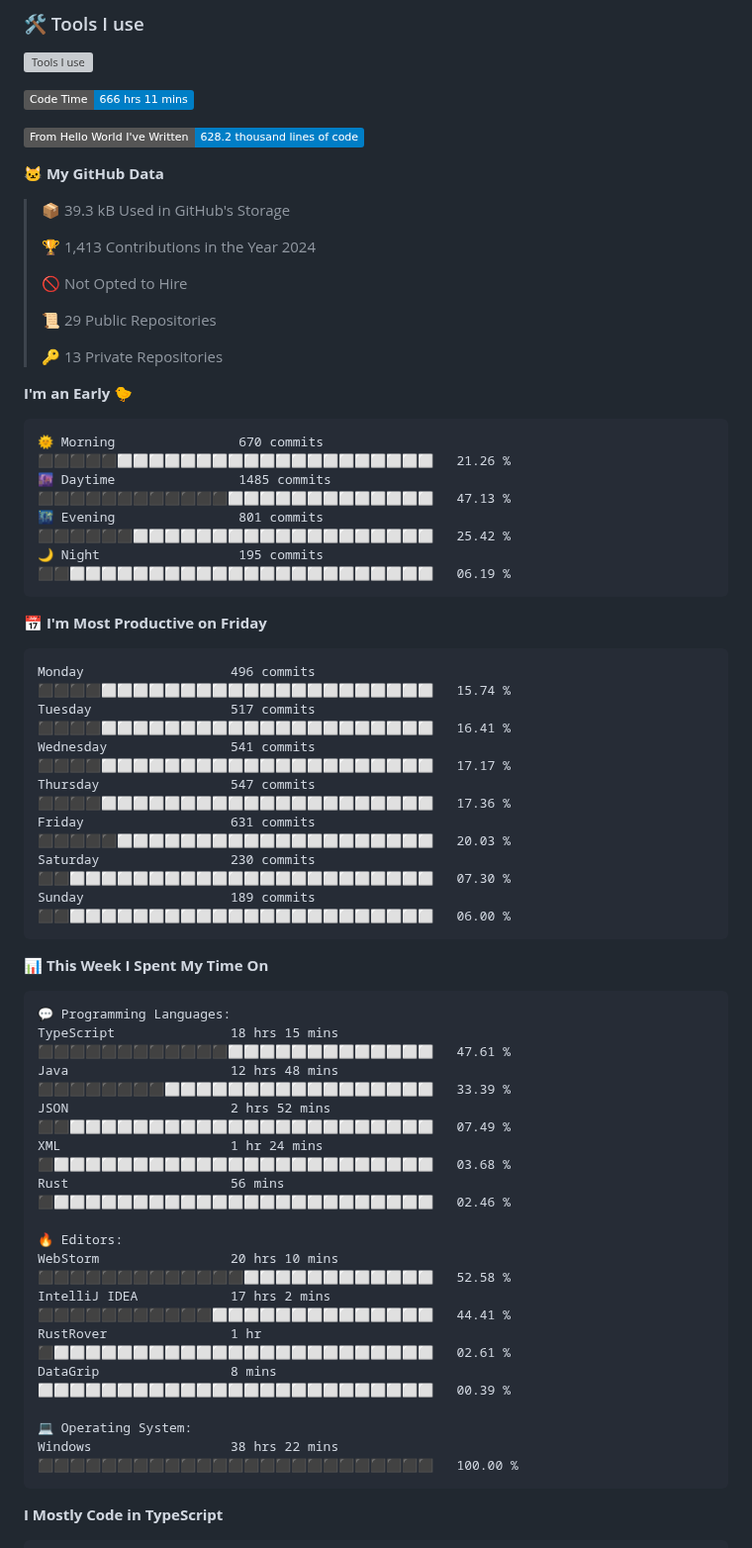
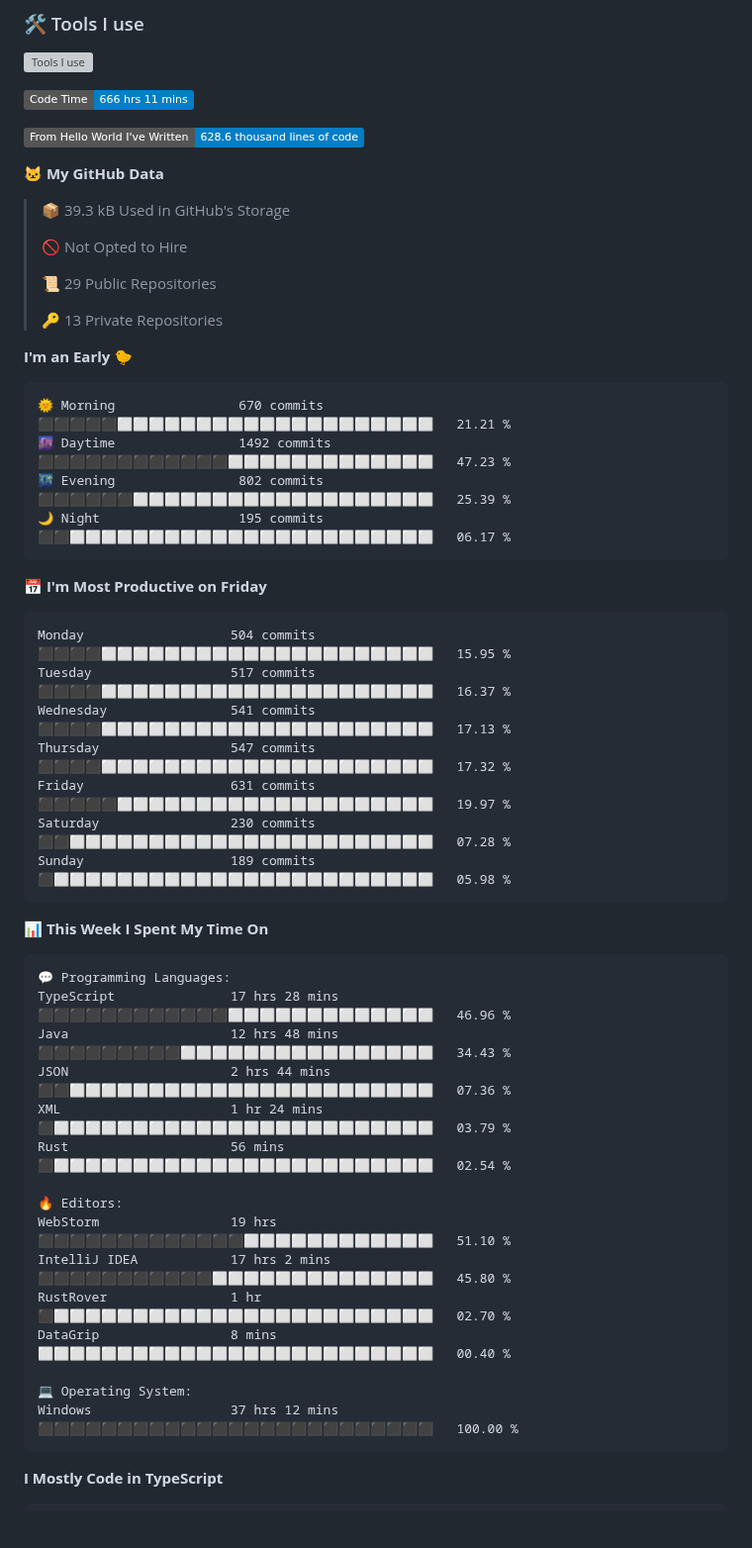
Before and after one commit to SliverKeigo/SliverKeigo, a Markdown page: README.md, the part around one of its changes. Shown at 99% size. Rendered like a GitHub page; badges without logos; blank space fills up the shorter version; grey boxes are pictures that could not be loaded.

Commit message:
Updated with Dev Metrics

````diff
--- a/README.md
+++ b/README.md
@@ -53,13 +53,11 @@
 <!--START_SECTION:waka-->
 ![Code Time](http://img.shields.io/badge/Code%20Time-666%20hrs%2011%20mins-blue)
 
-![Lines of code](https://img.shields.io/badge/From%20Hello%20World%20I%27ve%20Written-628.2%20thousand%20lines%20of%20code-blue)
+![Lines of code](https://img.shields.io/badge/From%20Hello%20World%20I%27ve%20Written-628.6%20thousand%20lines%20of%20code-blue)
 
 **🐱 My GitHub Data**
 
 > 📦 39.3 kB Used in GitHub's Storage
- >
-> 🏆 1,413 Contributions in the Year 2024
  >
 > 🚫 Not Opted to Hire
  >
@@ -70,21 +68,21 @@
 **I'm an Early 🐤**
 
 ```text
-🌞 Morning                670 commits         ⬛⬛⬛⬛⬛⬜⬜⬜⬜⬜⬜⬜⬜⬜⬜⬜⬜⬜⬜⬜⬜⬜⬜⬜⬜   21.26 %
-🌆 Daytime                1485 commits        ⬛⬛⬛⬛⬛⬛⬛⬛⬛⬛⬛⬛⬜⬜⬜⬜⬜⬜⬜⬜⬜⬜⬜⬜⬜   47.13 %
-🌃 Evening                801 commits         ⬛⬛⬛⬛⬛⬛⬜⬜⬜⬜⬜⬜⬜⬜⬜⬜⬜⬜⬜⬜⬜⬜⬜⬜⬜   25.42 %
-🌙 Night                  195 commits         ⬛⬛⬜⬜⬜⬜⬜⬜⬜⬜⬜⬜⬜⬜⬜⬜⬜⬜⬜⬜⬜⬜⬜⬜⬜   06.19 %
+🌞 Morning                670 commits         ⬛⬛⬛⬛⬛⬜⬜⬜⬜⬜⬜⬜⬜⬜⬜⬜⬜⬜⬜⬜⬜⬜⬜⬜⬜   21.21 %
+🌆 Daytime                1492 commits        ⬛⬛⬛⬛⬛⬛⬛⬛⬛⬛⬛⬛⬜⬜⬜⬜⬜⬜⬜⬜⬜⬜⬜⬜⬜   47.23 %
+🌃 Evening                802 commits         ⬛⬛⬛⬛⬛⬛⬜⬜⬜⬜⬜⬜⬜⬜⬜⬜⬜⬜⬜⬜⬜⬜⬜⬜⬜   25.39 %
+🌙 Night                  195 commits         ⬛⬛⬜⬜⬜⬜⬜⬜⬜⬜⬜⬜⬜⬜⬜⬜⬜⬜⬜⬜⬜⬜⬜⬜⬜   06.17 %
 ```
 📅 **I'm Most Productive on Friday**
 
 ```text
-Monday                   496 commits         ⬛⬛⬛⬛⬜⬜⬜⬜⬜⬜⬜⬜⬜⬜⬜⬜⬜⬜⬜⬜⬜⬜⬜⬜⬜   15.74 %
-Tuesday                  517 commits         ⬛⬛⬛⬛⬜⬜⬜⬜⬜⬜⬜⬜⬜⬜⬜⬜⬜⬜⬜⬜⬜⬜⬜⬜⬜   16.41 %
-Wednesday                541 commits         ⬛⬛⬛⬛⬜⬜⬜⬜⬜⬜⬜⬜⬜⬜⬜⬜⬜⬜⬜⬜⬜⬜⬜⬜⬜   17.17 %
-Thursday                 547 commits         ⬛⬛⬛⬛⬜⬜⬜⬜⬜⬜⬜⬜⬜⬜⬜⬜⬜⬜⬜⬜⬜⬜⬜⬜⬜   17.36 %
-Friday                   631 commits         ⬛⬛⬛⬛⬛⬜⬜⬜⬜⬜⬜⬜⬜⬜⬜⬜⬜⬜⬜⬜⬜⬜⬜⬜⬜   20.03 %
-Saturday                 230 commits         ⬛⬛⬜⬜⬜⬜⬜⬜⬜⬜⬜⬜⬜⬜⬜⬜⬜⬜⬜⬜⬜⬜⬜⬜⬜   07.30 %
-Sunday                   189 commits         ⬛⬛⬜⬜⬜⬜⬜⬜⬜⬜⬜⬜⬜⬜⬜⬜⬜⬜⬜⬜⬜⬜⬜⬜⬜   06.00 %
+Monday                   504 commits         ⬛⬛⬛⬛⬜⬜⬜⬜⬜⬜⬜⬜⬜⬜⬜⬜⬜⬜⬜⬜⬜⬜⬜⬜⬜   15.95 %
+Tuesday                  517 commits         ⬛⬛⬛⬛⬜⬜⬜⬜⬜⬜⬜⬜⬜⬜⬜⬜⬜⬜⬜⬜⬜⬜⬜⬜⬜   16.37 %
+Wednesday                541 commits         ⬛⬛⬛⬛⬜⬜⬜⬜⬜⬜⬜⬜⬜⬜⬜⬜⬜⬜⬜⬜⬜⬜⬜⬜⬜   17.13 %
+Thursday                 547 commits         ⬛⬛⬛⬛⬜⬜⬜⬜⬜⬜⬜⬜⬜⬜⬜⬜⬜⬜⬜⬜⬜⬜⬜⬜⬜   17.32 %
+Friday                   631 commits         ⬛⬛⬛⬛⬛⬜⬜⬜⬜⬜⬜⬜⬜⬜⬜⬜⬜⬜⬜⬜⬜⬜⬜⬜⬜   19.97 %
+Saturday                 230 commits         ⬛⬛⬜⬜⬜⬜⬜⬜⬜⬜⬜⬜⬜⬜⬜⬜⬜⬜⬜⬜⬜⬜⬜⬜⬜   07.28 %
+Sunday                   189 commits         ⬛⬜⬜⬜⬜⬜⬜⬜⬜⬜⬜⬜⬜⬜⬜⬜⬜⬜⬜⬜⬜⬜⬜⬜⬜   05.98 %
 ```
 
 
@@ -92,20 +90,20 @@ Sunday                   189 commits         ⬛⬛⬜⬜⬜⬜⬜⬜⬜⬜⬜
 
 ```text
 💬 Programming Languages:
-TypeScript               18 hrs 15 mins      ⬛⬛⬛⬛⬛⬛⬛⬛⬛⬛⬛⬛⬜⬜⬜⬜⬜⬜⬜⬜⬜⬜⬜⬜⬜   47.61 %
-Java                     12 hrs 48 mins      ⬛⬛⬛⬛⬛⬛⬛⬛⬜⬜⬜⬜⬜⬜⬜⬜⬜⬜⬜⬜⬜⬜⬜⬜⬜   33.39 %
-JSON                     2 hrs 52 mins       ⬛⬛⬜⬜⬜⬜⬜⬜⬜⬜⬜⬜⬜⬜⬜⬜⬜⬜⬜⬜⬜⬜⬜⬜⬜   07.49 %
-XML                      1 hr 24 mins        ⬛⬜⬜⬜⬜⬜⬜⬜⬜⬜⬜⬜⬜⬜⬜⬜⬜⬜⬜⬜⬜⬜⬜⬜⬜   03.68 %
-Rust                     56 mins             ⬛⬜⬜⬜⬜⬜⬜⬜⬜⬜⬜⬜⬜⬜⬜⬜⬜⬜⬜⬜⬜⬜⬜⬜⬜   02.46 %
+TypeScript               17 hrs 28 mins      ⬛⬛⬛⬛⬛⬛⬛⬛⬛⬛⬛⬛⬜⬜⬜⬜⬜⬜⬜⬜⬜⬜⬜⬜⬜   46.96 %
+Java                     12 hrs 48 mins      ⬛⬛⬛⬛⬛⬛⬛⬛⬛⬜⬜⬜⬜⬜⬜⬜⬜⬜⬜⬜⬜⬜⬜⬜⬜   34.43 %
+JSON                     2 hrs 44 mins       ⬛⬛⬜⬜⬜⬜⬜⬜⬜⬜⬜⬜⬜⬜⬜⬜⬜⬜⬜⬜⬜⬜⬜⬜⬜   07.36 %
+XML                      1 hr 24 mins        ⬛⬜⬜⬜⬜⬜⬜⬜⬜⬜⬜⬜⬜⬜⬜⬜⬜⬜⬜⬜⬜⬜⬜⬜⬜   03.79 %
+Rust                     56 mins             ⬛⬜⬜⬜⬜⬜⬜⬜⬜⬜⬜⬜⬜⬜⬜⬜⬜⬜⬜⬜⬜⬜⬜⬜⬜   02.54 %
 
 🔥 Editors:
-WebStorm                 20 hrs 10 mins      ⬛⬛⬛⬛⬛⬛⬛⬛⬛⬛⬛⬛⬛⬜⬜⬜⬜⬜⬜⬜⬜⬜⬜⬜⬜   52.58 %
-IntelliJ IDEA            17 hrs 2 mins       ⬛⬛⬛⬛⬛⬛⬛⬛⬛⬛⬛⬜⬜⬜⬜⬜⬜⬜⬜⬜⬜⬜⬜⬜⬜   44.41 %
-RustRover                1 hr                ⬛⬜⬜⬜⬜⬜⬜⬜⬜⬜⬜⬜⬜⬜⬜⬜⬜⬜⬜⬜⬜⬜⬜⬜⬜   02.61 %
-DataGrip                 8 mins              ⬜⬜⬜⬜⬜⬜⬜⬜⬜⬜⬜⬜⬜⬜⬜⬜⬜⬜⬜⬜⬜⬜⬜⬜⬜   00.39 %
+WebStorm                 19 hrs              ⬛⬛⬛⬛⬛⬛⬛⬛⬛⬛⬛⬛⬛⬜⬜⬜⬜⬜⬜⬜⬜⬜⬜⬜⬜   51.10 %
+IntelliJ IDEA            17 hrs 2 mins       ⬛⬛⬛⬛⬛⬛⬛⬛⬛⬛⬛⬜⬜⬜⬜⬜⬜⬜⬜⬜⬜⬜⬜⬜⬜   45.80 %
+RustRover                1 hr                ⬛⬜⬜⬜⬜⬜⬜⬜⬜⬜⬜⬜⬜⬜⬜⬜⬜⬜⬜⬜⬜⬜⬜⬜⬜   02.70 %
+DataGrip                 8 mins              ⬜⬜⬜⬜⬜⬜⬜⬜⬜⬜⬜⬜⬜⬜⬜⬜⬜⬜⬜⬜⬜⬜⬜⬜⬜   00.40 %
 
 💻 Operating System:
-Windows                  38 hrs 22 mins      ⬛⬛⬛⬛⬛⬛⬛⬛⬛⬛⬛⬛⬛⬛⬛⬛⬛⬛⬛⬛⬛⬛⬛⬛⬛   100.00 %
+Windows                  37 hrs 12 mins      ⬛⬛⬛⬛⬛⬛⬛⬛⬛⬛⬛⬛⬛⬛⬛⬛⬛⬛⬛⬛⬛⬛⬛⬛⬛   100.00 %
 ```
 
 **I Mostly Code in TypeScript**
````
Also changed, not shown: other parts of README.md (+1 -1 lines).
